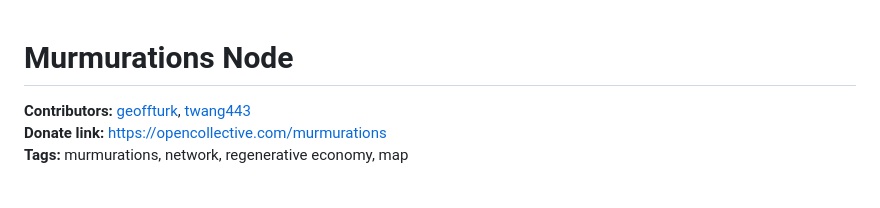
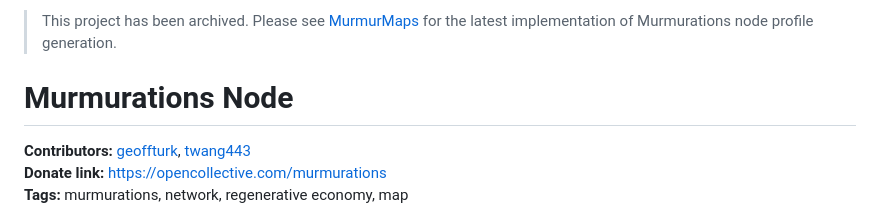
Before and after one commit to MurmurationsNetwork/MurmurationsNodeWP, a Markdown page: README.md, the part around the change. Rendered like a GitHub page; blank space fills up the shorter version.

Commit message:
Update README to indicate project has been archived (#46)
Added a note about project archiving and link to MurmurMaps.

```diff
--- a/README.md
+++ b/README.md
@@ -1,3 +1,5 @@
+> This project has been archived. Please see [MurmurMaps](https://github.com/MurmurationsNetwork/MurmurMaps) for the latest implementation of Murmurations node profile generation.
+
 # Murmurations Node #
 **Contributors:** [geoffturk](https://profiles.wordpress.org/geoffturk/), [twang443](https://profiles.wordpress.org/twang443/)
 **Donate link:** https://opencollective.com/murmurations
```
